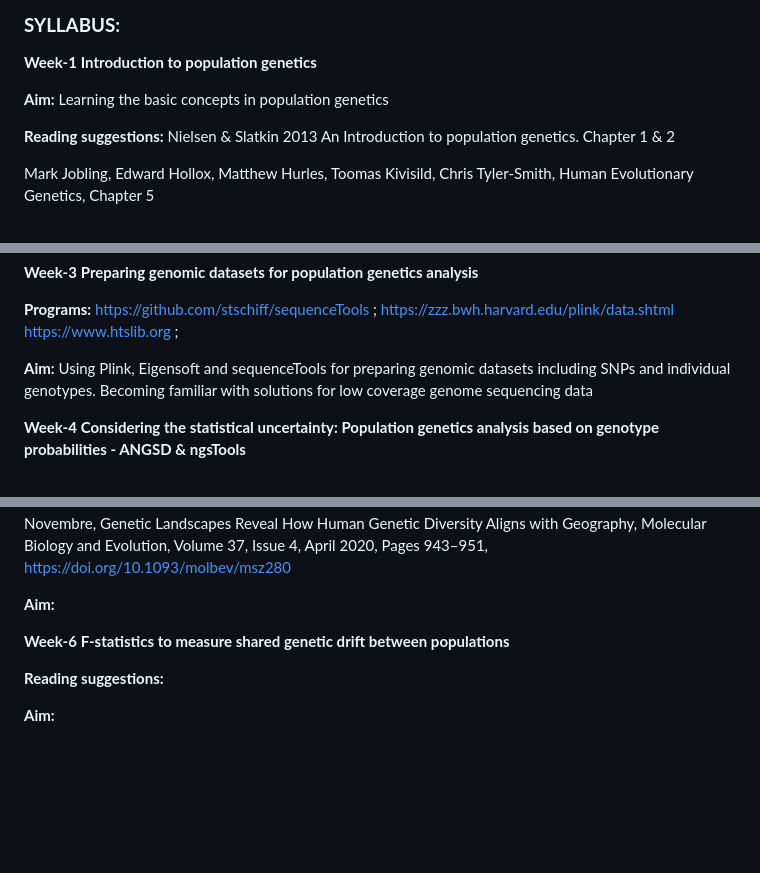
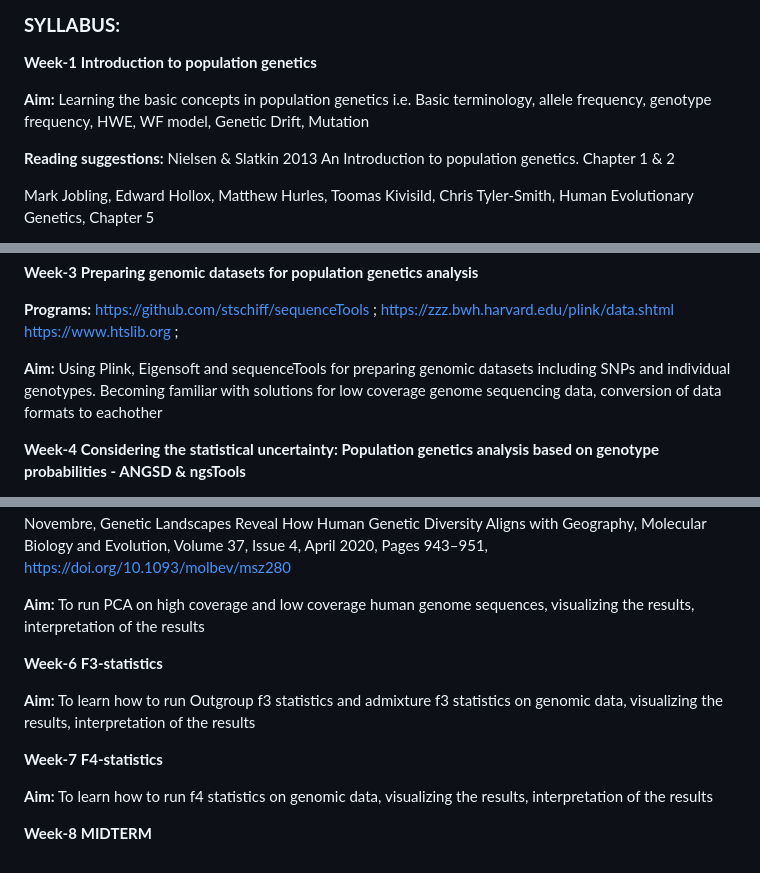
Before and after one commit to gulki/BIN784, a Markdown page: README.md, 3 parts joined by grey strips. Rendered like a GitHub page; blank space fills up the shorter version.

```diff
--- a/README.md
+++ b/README.md
@@ -20,7 +20,7 @@ Bioinformatics for Population Genetics @Dept of Bioinformatics @Hacettepe Univer
 
 **Week-1** **Introduction to population genetics**
 
-**Aim:** Learning the basic concepts in population genetics
+**Aim:** Learning the basic concepts in population genetics i.e. Basic terminology, allele frequency, genotype frequency, HWE, WF model, Genetic Drift, Mutation
 
 **Reading suggestions:** Nielsen & Slatkin 2013 An Introduction to population genetics. Chapter 1 & 2
 
@@ -36,7 +36,7 @@ Mark Jobling, Edward Hollox, Matthew Hurles, Toomas Kivisild, Chris Tyler-Smith,
 
 **Programs:** https://github.com/stschiff/sequenceTools ; https://zzz.bwh.harvard.edu/plink/data.shtml https://www.htslib.org ;
 
-**Aim:** Using Plink, Eigensoft and sequenceTools for preparing genomic datasets including SNPs and individual genotypes. Becoming familiar with solutions for low coverage genome sequencing data
+**Aim:** Using Plink, Eigensoft and sequenceTools for preparing genomic datasets including SNPs and individual genotypes. Becoming familiar with solutions for low coverage genome sequencing data, conversion of data formats to eachother
 
 
 **Week-4** **Considering the statistical uncertainty: Population genetics analysis based on genotype probabilities - ANGSD & ngsTools**
@@ -50,11 +50,19 @@ Mark Jobling, Edward Hollox, Matthew Hurles, Toomas Kivisild, Chris Tyler-Smith,
 
 **Reading suggestions:** Novembre J, Johnson T, Bryc K, Kutalik Z, Boyko AR, Auton A, Indap A, King KS, Bergmann S, Nelson MR, Stephens M, Bustamante CD. Genes mirror geography within Europe. Nature. 2008 Nov 6;456(7218):98-101. doi: 10.1038/nature07331. ; McVean G. A genealogical interpretation of principal components analysis. PLoS Genet. 2009 Oct;5(10):e1000686. doi: 10.1371/journal.pgen.1000686. Epub 2009 Oct 16. PMID: 19834557; PMCID: PMC2757795. ; Benjamin M Peter, Desislava Petkova, John Novembre, Genetic Landscapes Reveal How Human Genetic Diversity Aligns with Geography, Molecular Biology and Evolution, Volume 37, Issue 4, April 2020, Pages 943–951, https://doi.org/10.1093/molbev/msz280
 
-**Aim:**
+**Aim:**  To run PCA on high coverage and low coverage human genome sequences, visualizing the results, interpretation of the results
 
 
-**Week-6** **F-statistics to measure shared genetic drift between populations**
+**Week-6** **F3-statistics**
 
-**Reading suggestions:**
 
-**Aim:**
+**Aim:** To learn how to run Outgroup f3 statistics and admixture f3 statistics on genomic data, visualizing the results, interpretation of the results
+
+**Week-7** **F4-statistics**
+
+
+**Aim:** To learn how to run f4 statistics on genomic data, visualizing the results, interpretation of the results
+
+
+
+**Week-8** **MIDTERM**
```
